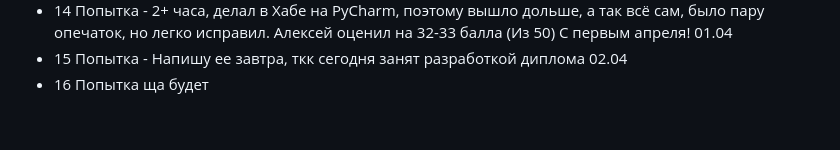
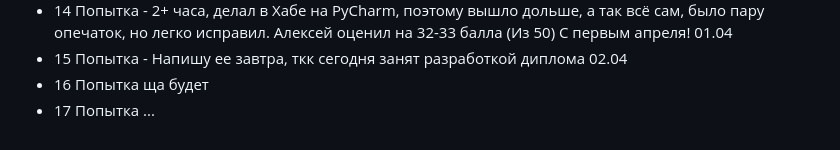
Before and after one commit to FreseFeaa/DemoExamAttempts, a Markdown page: README.md, the part around the change. GitHub-like rendering.

Commit message:
17 Попытка

```diff
--- a/README.md
+++ b/README.md
@@ -140,3 +140,4 @@ fastapi dev main.py
 - 14 Попытка - 2+ часа, делал в Хабе на PyCharm, поэтому вышло дольше, а так всё сам, было пару опечаток, но легко исправил. Алексей оценил на 32-33 балла (Из 50) С первым апреля! 01.04
 - 15 Попытка - Напишу ее завтра, ткк сегодня занят разработкой диплома 02.04
 - 16 Попытка ща будет
+- 17 Попытка ...
```
